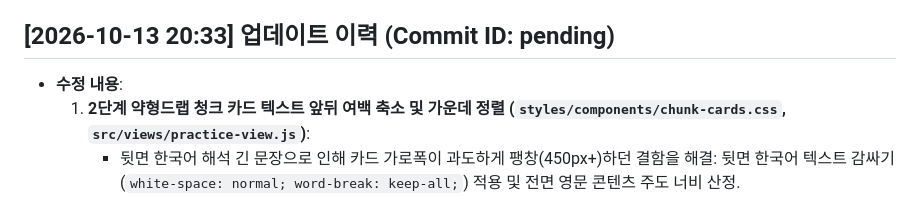
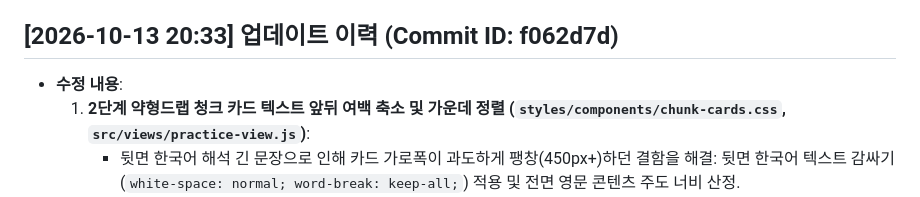
Before and after one commit to xoruddkqk4-glitch/ce_tool_new, a Markdown page: README.md, the part around the change. Rendered like a GitHub page.

Commit message:
docs: finalize commit hash f062d7d in README.md

```diff
--- a/README.md
+++ b/README.md
@@ -499,7 +499,7 @@ npm test               # = node tools/run-tests.js
   - `npm test`: 전체 28/28개 테스트 스위트 100% 통과 (14.1초).
   - `npm run build`: standalone 번들링 완료 (0 imports/exports, syntax 통과).
 
-## [2026-10-13 20:33] 업데이트 이력 (Commit ID: pending)
+## [2026-10-13 20:33] 업데이트 이력 (Commit ID: f062d7d)
 - **수정 내용**:
   1. **2단계 약형드랩 청크 카드 텍스트 앞뒤 여백 축소 및 가운데 정렬 (`styles/components/chunk-cards.css`, `src/views/practice-view.js`)**:
      - 뒷면 한국어 해석 긴 문장으로 인해 카드 가로폭이 과도하게 팽창(450px+)하던 결함을 해결: 뒷면 한국어 텍스트 감싸기(`white-space: normal; word-break: keep-all;`) 적용 및 전면 영문 콘텐츠 주도 너비 산정.
```
